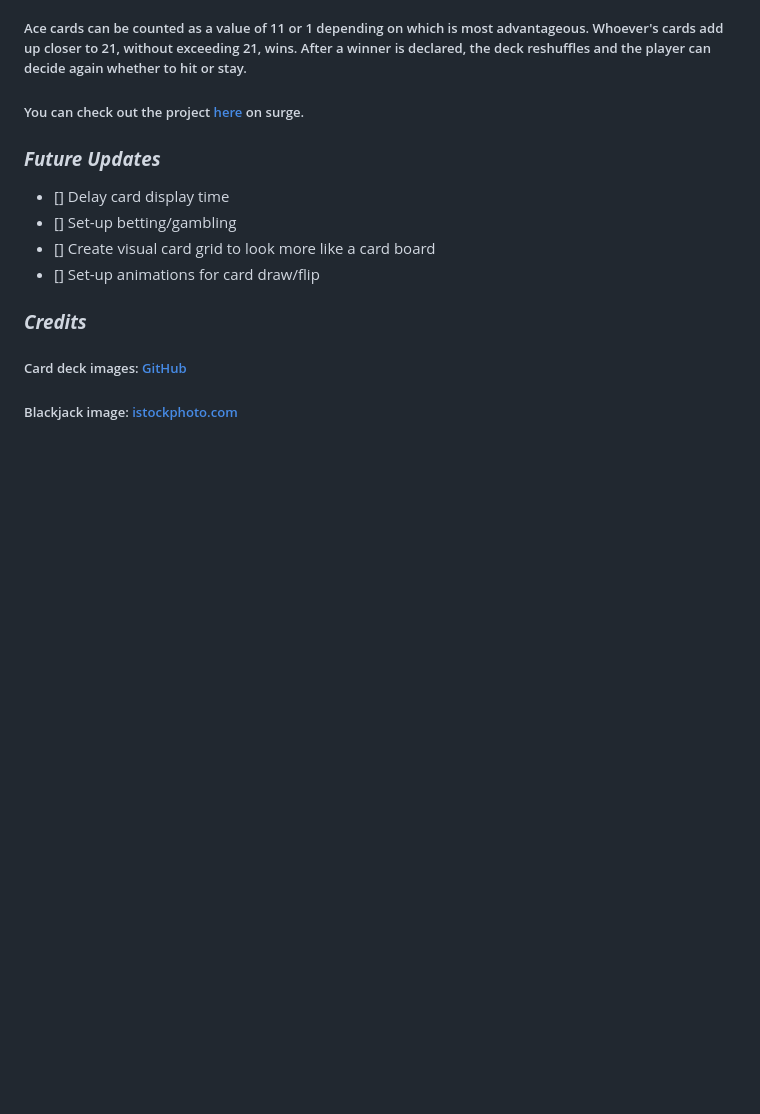
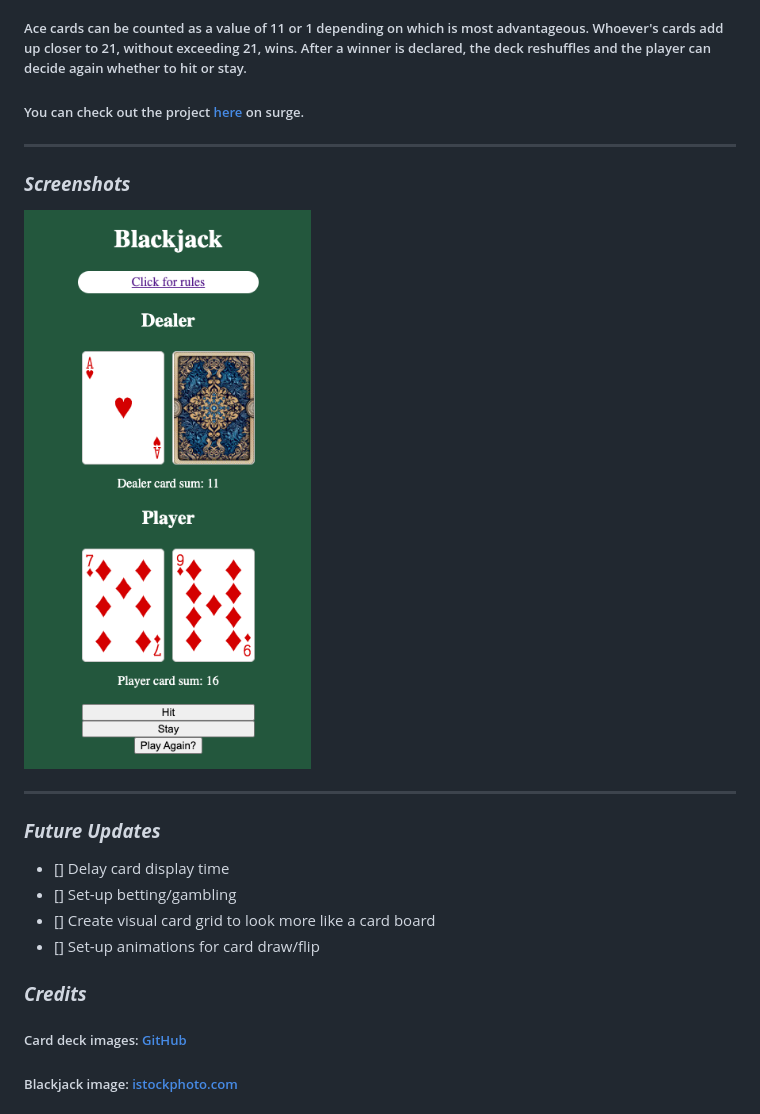
Before and after one commit to gr8tscott/Blackjack, a Markdown page: README.md, the part around the change. Drawn GitHub-style; pictures changed too: screenshotofgame.png (added); blank space fills up the shorter version.

Commit message:
last last last, hopeful, commit for readme with screenshot

```diff
--- a/README.md
+++ b/README.md
@@ -28,6 +28,14 @@
 
 ##### You can check out the project [here](https://matts-blackjack.surge.sh) on surge.
 
+---
+
+### **_Screenshots_**
+
+![Screenshot](screenshotofgame.png)
+
+---
+
 ### **_Future Updates_**
 
 - [] Delay card display time
```
Also changed, not shown: 1 other file.
